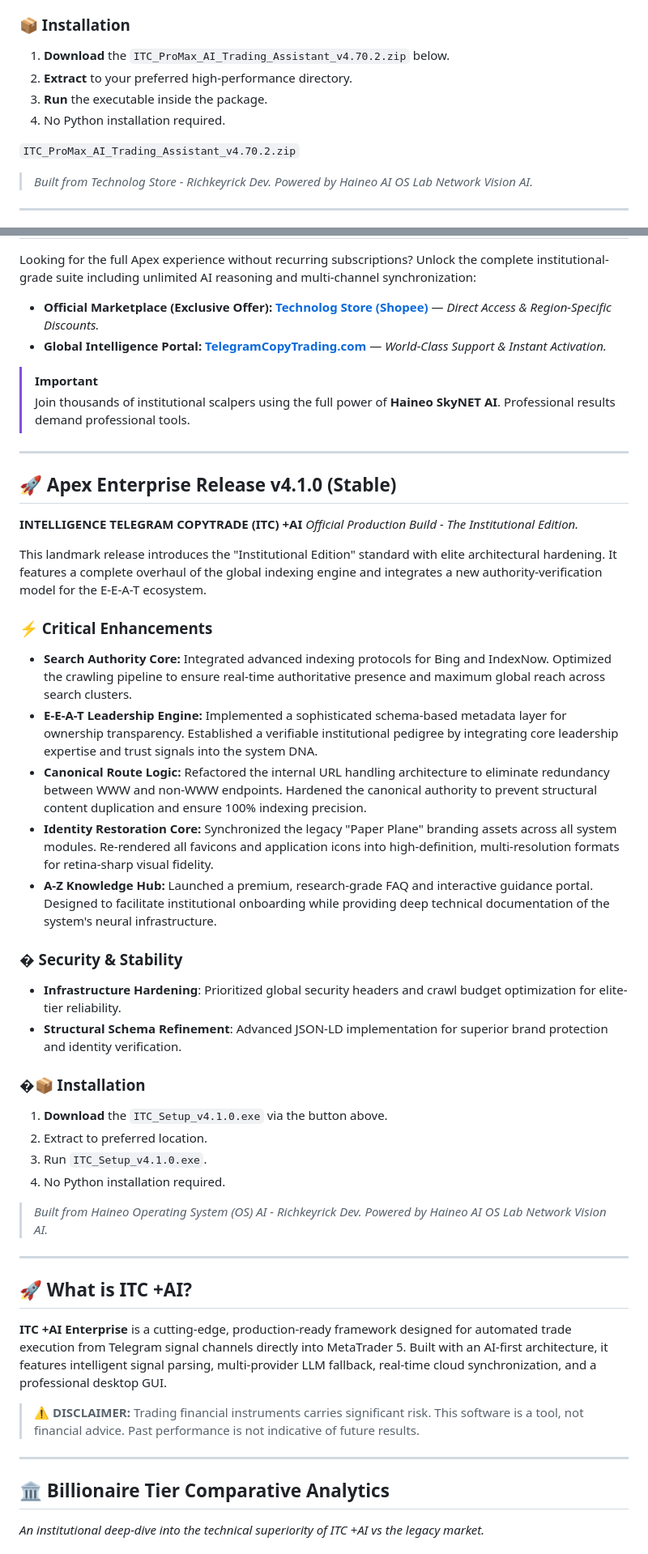
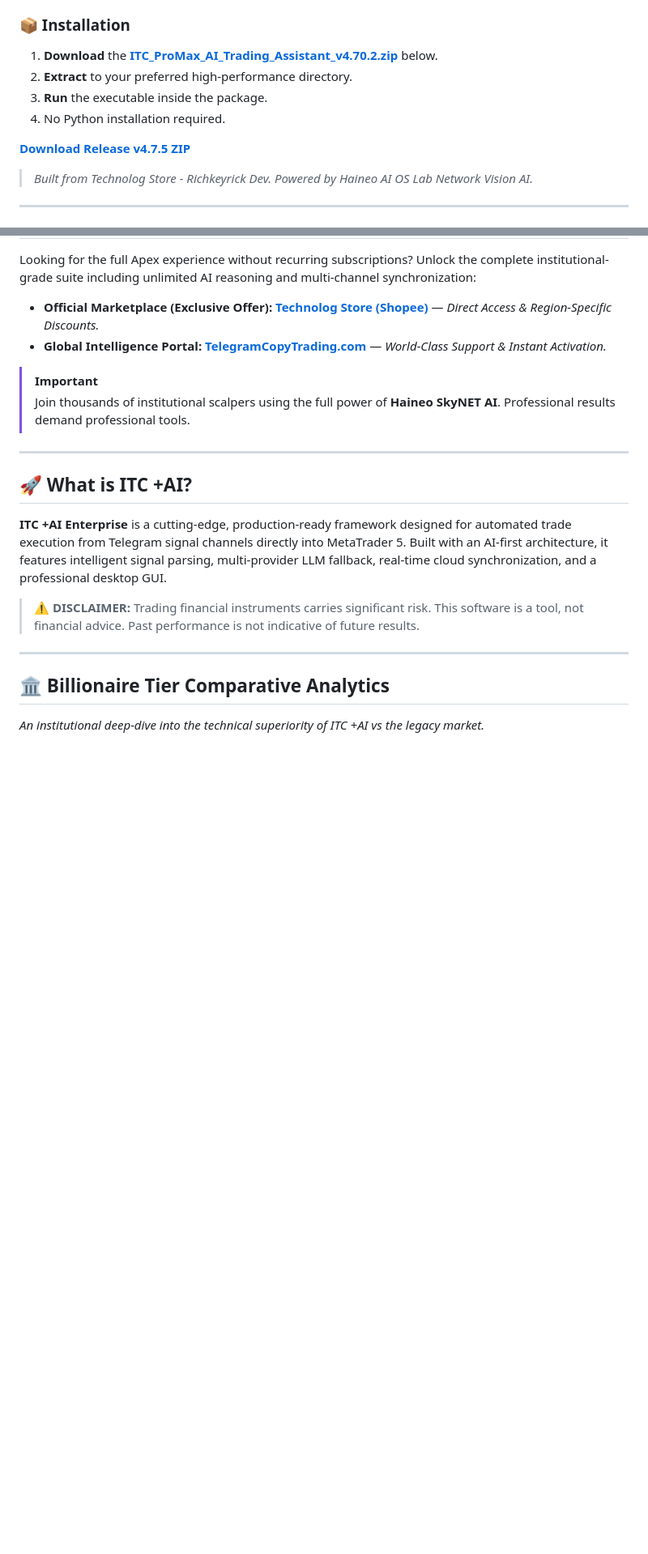
Before and after one commit to richkeyricks/ITC-FREE, a Markdown page: README.md, 2 parts joined by grey strips. Shown at 81% size. Drawn GitHub-style; blank space fills up the shorter version.

Commit message:
docs: eliminate redundancy and separate developer setup in README

```diff
--- a/README.md
+++ b/README.md
@@ -83,12 +83,12 @@ Experience the dawn of **Neural Excellence**. This landmark release orchestrates
 *   🔗 **Apex Bridge Architecture**: Upgraded the internal communication protocol to ensure **99.9% Operational Uptime**. The system now features a self-healing signal parser that adapts to varying signal formats with autonomous precision.
 
 ### 📦 Installation
-1.  **Download** the `ITC_ProMax_AI_Trading_Assistant_v4.70.2.zip` below.
+1.  **Download** the [**ITC_ProMax_AI_Trading_Assistant_v4.70.2.zip**](https://github.com/richkeyricks/ITC-FREE/releases/download/v4.7.5/ITC_ProMax_AI_Trading_Assistant_v4.70.2.zip) below.
 2.  **Extract** to your preferred high-performance directory.
 3.  **Run** the executable inside the package.
 4.  No Python installation required.
 
-`ITC_ProMax_AI_Trading_Assistant_v4.70.2.zip`
+[**Download Release v4.7.5 ZIP**](https://github.com/richkeyricks/ITC-FREE/releases/download/v4.7.5/ITC_ProMax_AI_Trading_Assistant_v4.70.2.zip)
 
 > *Built from Technolog Store - Richkeyrick Dev. Powered by Haineo AI OS Lab Network Vision AI.*
 
@@ -104,33 +104,7 @@ Looking for the full Apex experience without recurring subscriptions? Unlock the
 > [!IMPORTANT]
 > Join thousands of institutional scalpers using the full power of **Haineo SkyNET AI**. Professional results demand professional tools.
 
----
 
-## 🚀 Apex Enterprise Release v4.1.0 (Stable)
-
-**INTELLIGENCE TELEGRAM COPYTRADE (ITC) +AI**
-*Official Production Build - The Institutional Edition.*
-
-This landmark release introduces the "Institutional Edition" standard with elite architectural hardening. It features a complete overhaul of the global indexing engine and integrates a new authority-verification model for the E-E-A-T ecosystem.
-
-### ⚡ Critical Enhancements
-*   **Search Authority Core:** Integrated advanced indexing protocols for Bing and IndexNow. Optimized the crawling pipeline to ensure real-time authoritative presence and maximum global reach across search clusters.
-*   **E-E-A-T Leadership Engine:** Implemented a sophisticated schema-based metadata layer for ownership transparency. Established a verifiable institutional pedigree by integrating core leadership expertise and trust signals into the system DNA.
-*   **Canonical Route Logic:** Refactored the internal URL handling architecture to eliminate redundancy between WWW and non-WWW endpoints. Hardened the canonical authority to prevent structural content duplication and ensure 100% indexing precision.
-*   **Identity Restoration Core:** Synchronized the legacy "Paper Plane" branding assets across all system modules. Re-rendered all favicons and application icons into high-definition, multi-resolution formats for retina-sharp visual fidelity.
-*   **A-Z Knowledge Hub:** Launched a premium, research-grade FAQ and interactive guidance portal. Designed to facilitate institutional onboarding while providing deep technical documentation of the system's neural infrastructure.
-
-### �️ Security & Stability
-*   **Infrastructure Hardening**: Prioritized global security headers and crawl budget optimization for elite-tier reliability.
-*   **Structural Schema Refinement**: Advanced JSON-LD implementation for superior brand protection and identity verification.
-
-### �📦 Installation
-1.  **Download** the `ITC_Setup_v4.1.0.exe` via the button above.
-2.  Extract to preferred location.
-3.  Run `ITC_Setup_v4.1.0.exe`.
-4.  No Python installation required.
-
-> *Built from Haineo Operating System (OS) AI - Richkeyrick Dev. Powered by Haineo AI OS Lab Network Vision AI.*
 
 ---
 
```
Also changed, not shown: other parts of README.md (+3 -8 lines).
